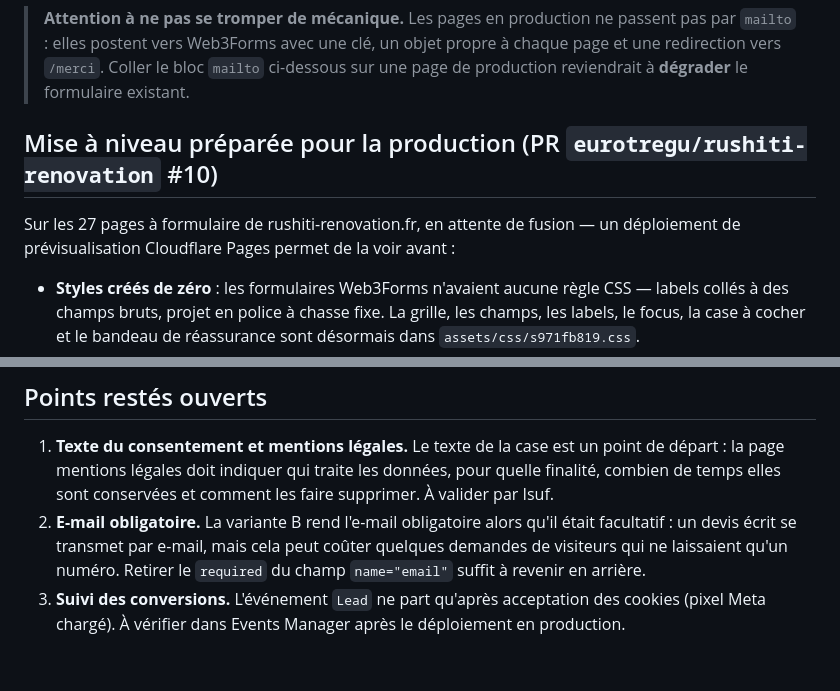
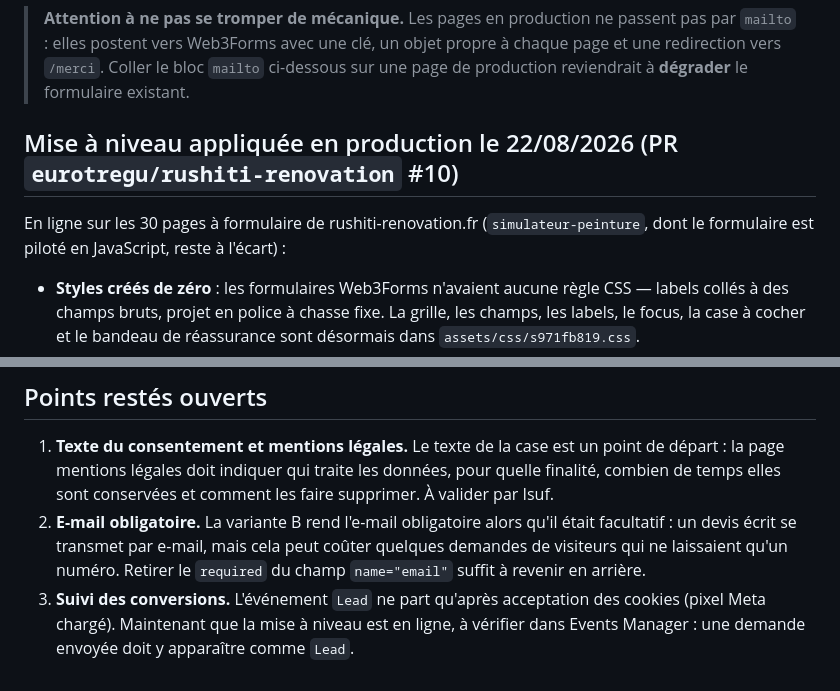
Before and after one commit to eurotregu/RUSHITI-RENOVATION-BESANCON--website, a Markdown page: docs/formulaire-demande-rapide-variante-b.md, 2 parts joined by grey strips. Drawn GitHub-style.

Commit message:
Doc formulaire : la mise à niveau est en production depuis le 22/08/2026
La PR eurotregu/rushiti-renovation#10 a été fusionnée et déployée : le
document ne doit plus la présenter comme en attente. Le compte de pages
passe de 27 à 30 (quatre pages du silo « rénovation de pièce » ajoutées
entre-temps, une page ravalement fusionnée), et la vérification de
l'événement Lead dans Events Manager devient un contrôle à faire maintenant
plutôt qu'après déploiement.

Co-Authored-By: Claude Opus 5 <noreply@anthropic.com>
Claude-Session: https://claude.ai/code/session_01Dt7pL56MgZQ4BSsTWyBfUR

```diff
--- a/docs/formulaire-demande-rapide-variante-b.md
+++ b/docs/formulaire-demande-rapide-variante-b.md
@@ -14,10 +14,11 @@ formulaire :
 > `mailto` ci-dessous sur une page de production reviendrait à **dégrader** le
 > formulaire existant.
 
-## Mise à niveau préparée pour la production (PR `eurotregu/rushiti-renovation` #10)
+## Mise à niveau appliquée en production le 22/08/2026 (PR `eurotregu/rushiti-renovation` #10)
 
-Sur les 27 pages à formulaire de rushiti-renovation.fr, en attente de fusion —
-un déploiement de prévisualisation Cloudflare Pages permet de la voir avant :
+En ligne sur les 30 pages à formulaire de rushiti-renovation.fr
+(`simulateur-peinture`, dont le formulaire est piloté en JavaScript, reste à
+l'écart) :
 
 - **Styles créés de zéro** : les formulaires Web3Forms n'avaient aucune règle
   CSS — labels collés à des champs bruts, projet en police à chasse fixe. La
@@ -200,5 +201,6 @@ dans l'e-mail est repris de son `<label>`, donc renommer un champ suffit.
    coûter quelques demandes de visiteurs qui ne laissaient qu'un numéro.
    Retirer le `required` du champ `name="email"` suffit à revenir en arrière.
 3. **Suivi des conversions.** L'événement `Lead` ne part qu'après acceptation
-   des cookies (pixel Meta chargé). À vérifier dans Events Manager après le
-   déploiement en production.
+   des cookies (pixel Meta chargé). Maintenant que la mise à niveau est en
+   ligne, à vérifier dans Events Manager : une demande envoyée doit y
+   apparaître comme `Lead`.
```
